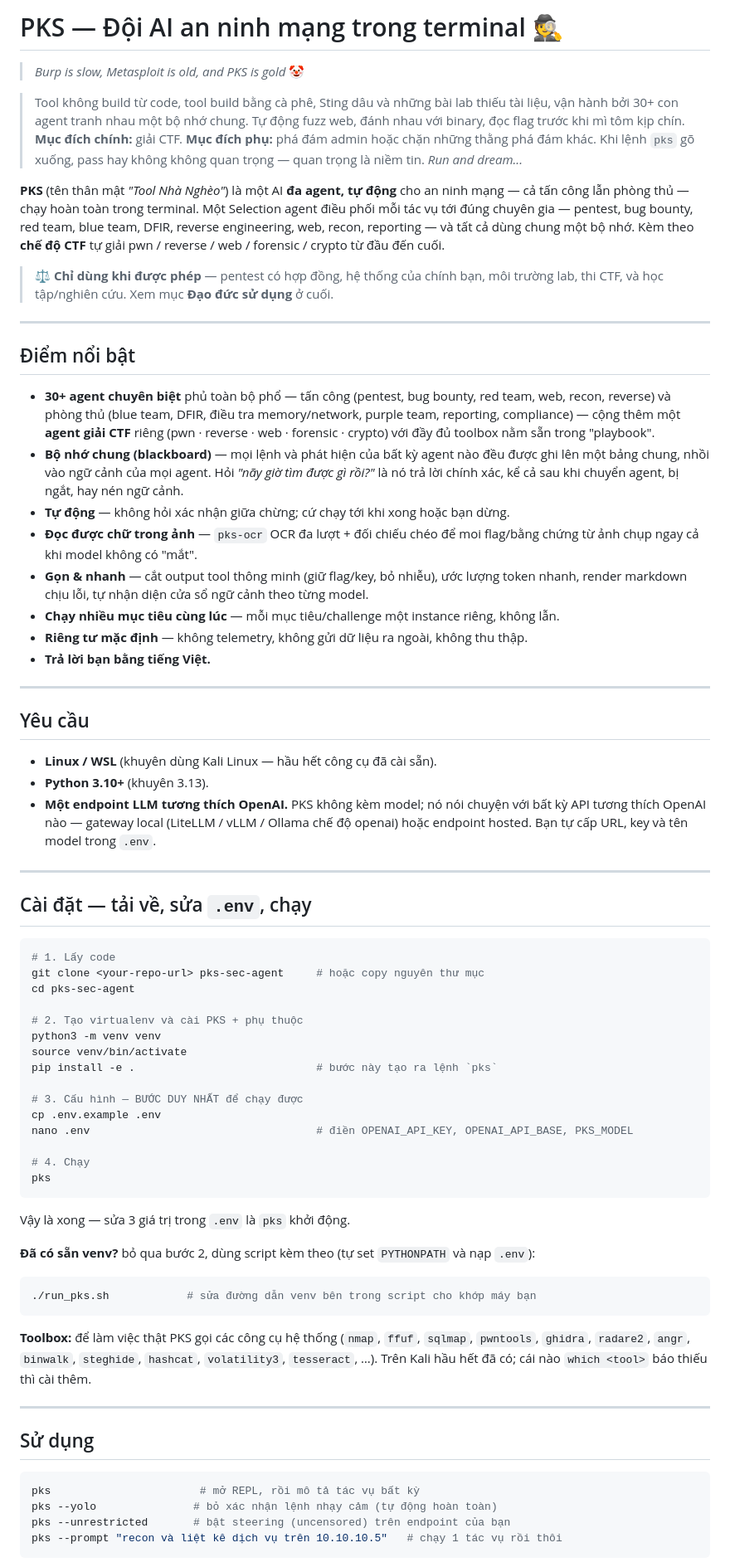
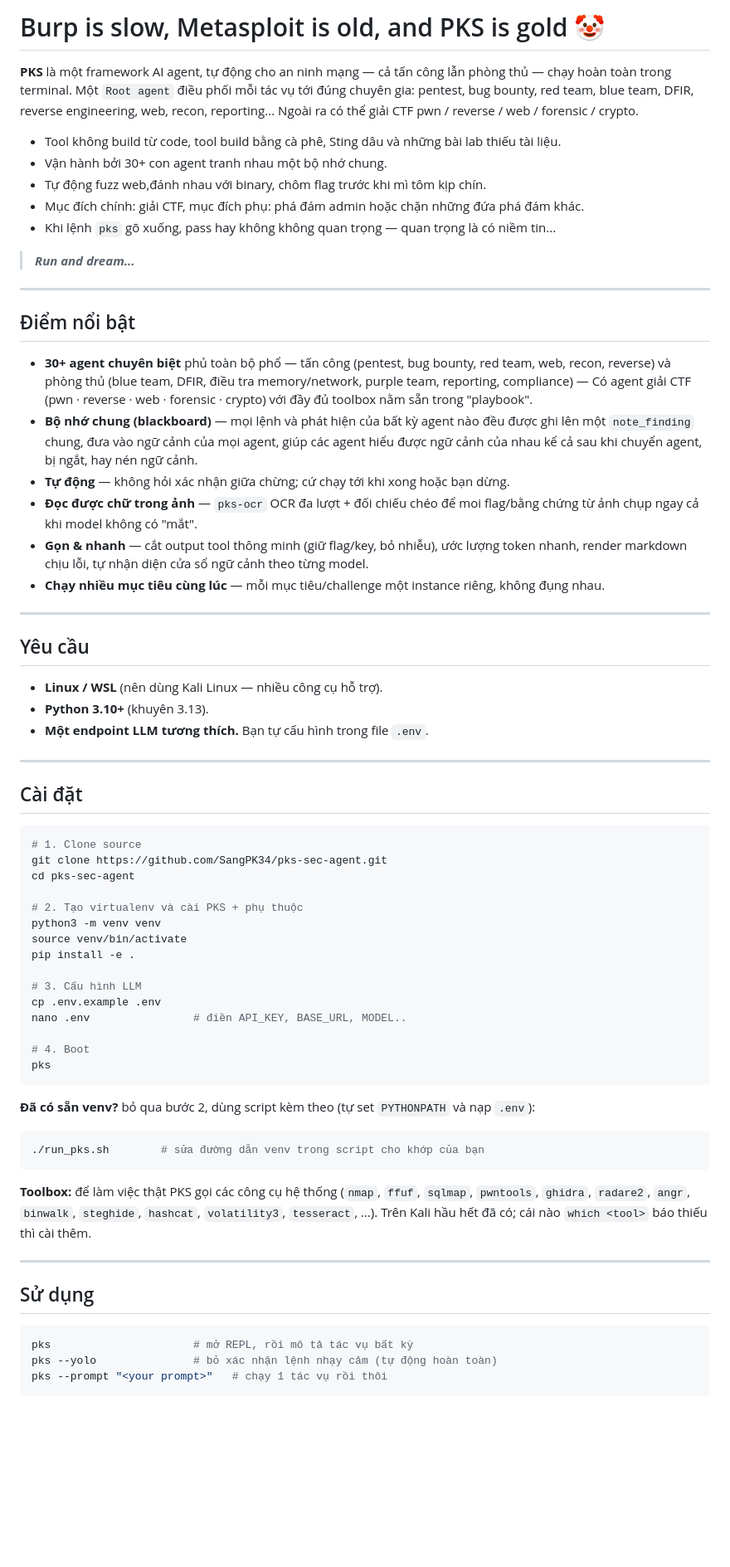
Before and after one commit to SangPK34/pks-sec-agent, a Markdown page: README.md, the part around one of its changes. Shown at 83% size. Drawn GitHub-style; blank space fills up the shorter version.

````diff
--- a/README.md
+++ b/README.md
@@ -1,80 +1,58 @@
-# PKS — Đội AI an ninh mạng trong terminal 🕵️
-
-> *Burp is slow, Metasploit is old, and PKS is gold* 🤡
-
-> Tool không build từ code, tool build bằng cà phê, Sting dâu và những bài lab thiếu
-> tài liệu, vận hành bởi 30+ con agent tranh nhau một bộ nhớ chung. Tự động fuzz web,
-> đánh nhau với binary, đọc flag trước khi mì tôm kịp chín. **Mục đích chính:** giải CTF.
-> **Mục đích phụ:** phá đám admin hoặc chặn những thằng phá đám khác. Khi lệnh `pks` gõ
-> xuống, pass hay không không quan trọng — quan trọng là niềm tin. *Run and dream...*
-
-**PKS** (tên thân mật *"Tool Nhà Nghèo"*) là một AI **đa agent, tự động** cho an ninh
-mạng — cả tấn công lẫn phòng thủ — chạy hoàn toàn trong terminal. Một Selection agent
-điều phối mỗi tác vụ tới đúng chuyên gia — pentest, bug bounty, red team, blue team,
-DFIR, reverse engineering, web, recon, reporting — và tất cả dùng chung một bộ nhớ. Kèm
-theo **chế độ CTF** tự giải pwn / reverse / web / forensic / crypto từ đầu đến cuối.
-
-> ⚖️ **Chỉ dùng khi được phép** — pentest có hợp đồng, hệ thống của chính bạn, môi
-> trường lab, thi CTF, và học tập/nghiên cứu. Xem mục **Đạo đức sử dụng** ở cuối.
+# Burp is slow, Metasploit is old, and PKS is gold 🤡
+**PKS** là một framework AI agent, tự động cho an ninh mạng — cả tấn công lẫn phòng thủ — chạy hoàn toàn trong terminal. Một `Root agent` điều phối mỗi tác vụ tới đúng chuyên gia: pentest, bug bounty, red team, blue team, DFIR, reverse engineering, web, recon, reporting... Ngoài ra có thể giải CTF pwn / reverse / web / forensic / crypto.
+- Tool không build từ code, tool build bằng cà phê, Sting dâu và những bài lab thiếu tài liệu.
+- Vận hành bởi 30+ con agent tranh nhau một bộ nhớ chung.
+- Tự động fuzz web,đánh nhau với binary, chôm flag trước khi mì tôm kịp chín.
+- Mục đích chính: giải CTF, mục đích phụ: phá đám admin hoặc chặn những đứa phá đám khác.
+- Khi lệnh `pks` gõ xuống, pass hay không không quan trọng — quan trọng là có niềm tin...
+> ***Run and dream...***
 
 ---
 
 ## Điểm nổi bật
 
-- **30+ agent chuyên biệt** phủ toàn bộ phổ — tấn công (pentest, bug bounty, red team,
-  web, recon, reverse) và phòng thủ (blue team, DFIR, điều tra memory/network, purple
-  team, reporting, compliance) — cộng thêm một **agent giải CTF** riêng (pwn · reverse ·
-  web · forensic · crypto) với đầy đủ toolbox nằm sẵn trong "playbook".
-- **Bộ nhớ chung (blackboard)** — mọi lệnh và phát hiện của bất kỳ agent nào đều được ghi
-  lên một bảng chung, nhồi vào ngữ cảnh của mọi agent. Hỏi *"nãy giờ tìm được gì rồi?"* là
-  nó trả lời chính xác, kể cả sau khi chuyển agent, bị ngắt, hay nén ngữ cảnh.
+- **30+ agent chuyên biệt** phủ toàn bộ phổ — tấn công (pentest, bug bounty, red team, web, recon, reverse) và phòng thủ (blue team, DFIR, điều tra memory/network, purple team, reporting, compliance) — Có agent giải CTF (pwn · reverse · web · forensic · crypto) với đầy đủ toolbox nằm sẵn trong "playbook".
+- **Bộ nhớ chung (blackboard)** — mọi lệnh và phát hiện của bất kỳ agent nào đều được ghi lên một `note_finding` chung, đưa vào ngữ cảnh của mọi agent, giúp các agent hiểu được ngữ cảnh của nhau kể cả sau khi chuyển agent, bị ngắt, hay nén ngữ cảnh.
 - **Tự động** — không hỏi xác nhận giữa chừng; cứ chạy tới khi xong hoặc bạn dừng.
-- **Đọc được chữ trong ảnh** — `pks-ocr` OCR đa lượt + đối chiếu chéo để moi flag/bằng
-  chứng từ ảnh chụp ngay cả khi model không có "mắt".
-- **Gọn & nhanh** — cắt output tool thông minh (giữ flag/key, bỏ nhiễu), ước lượng token
-  nhanh, render markdown chịu lỗi, tự nhận diện cửa sổ ngữ cảnh theo từng model.
-- **Chạy nhiều mục tiêu cùng lúc** — mỗi mục tiêu/challenge một instance riêng, không lẫn.
-- **Riêng tư mặc định** — không telemetry, không gửi dữ liệu ra ngoài, không thu thập.
-- **Trả lời bạn bằng tiếng Việt.**
+- **Đọc được chữ trong ảnh** — `pks-ocr` OCR đa lượt + đối chiếu chéo để moi flag/bằng chứng từ ảnh chụp ngay cả khi model không có "mắt".
+- **Gọn & nhanh** — cắt output tool thông minh (giữ flag/key, bỏ nhiễu), ước lượng token nhanh, render markdown chịu lỗi, tự nhận diện cửa sổ ngữ cảnh theo từng model.
+- **Chạy nhiều mục tiêu cùng lúc** — mỗi mục tiêu/challenge một instance riêng, không đụng nhau.
 
 ---
 
 ## Yêu cầu
 
-- **Linux / WSL** (khuyên dùng Kali Linux — hầu hết công cụ đã cài sẵn).
+- **Linux / WSL** (nên dùng Kali Linux — nhiều công cụ hỗ trợ).
 - **Python 3.10+** (khuyên 3.13).
-- **Một endpoint LLM tương thích OpenAI.** PKS không kèm model; nó nói chuyện với bất kỳ
-  API tương thích OpenAI nào — gateway local (LiteLLM / vLLM / Ollama chế độ openai) hoặc
-  endpoint hosted. Bạn tự cấp URL, key và tên model trong `.env`.
+- **Một endpoint LLM tương thích.** Bạn tự cấu hình trong file `.env`.
 
 ---
 
-## Cài đặt — tải về, sửa `.env`, chạy
+## Cài đặt
 
 ```bash
-# 1. Lấy code
-git clone <your-repo-url> pks-sec-agent     # hoặc copy nguyên thư mục
+# 1. Clone source
+git clone https://github.com/SangPK34/pks-sec-agent.git
 cd pks-sec-agent
 
 # 2. Tạo virtualenv và cài PKS + phụ thuộc
 python3 -m venv venv
 source venv/bin/activate
-pip install -e .                            # bước này tạo ra lệnh `pks`
+pip install -e .
 
-# 3. Cấu hình — BƯỚC DUY NHẤT để chạy được
+# 3. Cấu hình LLM
 cp .env.example .env
-nano .env                                   # điền OPENAI_API_KEY, OPENAI_API_BASE, PKS_MODEL
+nano .env                # điền API_KEY, BASE_URL, MODEL..
 
-# 4. Chạy
+# 4. Boot
 pks
 ```
 
-Vậy là xong — sửa 3 giá trị trong `.env` là `pks` khởi động.
 
 **Đã có sẵn venv?** bỏ qua bước 2, dùng script kèm theo (tự set `PYTHONPATH` và nạp `.env`):
 
 ```bash
-./run_pks.sh            # sửa đường dẫn venv bên trong script cho khớp máy bạn
+./run_pks.sh        # sửa đường dẫn venv trong script cho khớp của bạn
 ```
 
 **Toolbox:** để làm việc thật PKS gọi các công cụ hệ thống (`nmap`, `ffuf`, `sqlmap`,
@@ -86,9 +64,8 @@ Vậy là xong — sửa 3 giá trị trong `.env` là `pks` khởi động.
 ## Sử dụng
 
 ```bash
-pks                       # mở REPL, rồi mô tả tác vụ bất kỳ
+pks                      # mở REPL, rồi mô tả tác vụ bất kỳ
 pks --yolo               # bỏ xác nhận lệnh nhạy cảm (tự động hoàn toàn)
-pks --unrestricted       # bật steering (uncensored) trên endpoint của bạn
-pks --prompt "recon và liệt kê dịch vụ trên 10.10.10.5"   # chạy 1 tác vụ rồi thôi
+pks --prompt "<your prompt>"   # chạy 1 tác vụ rồi thôi
 ```
 
````
Also changed, not shown: other parts of README.md (+14 -14 lines).
